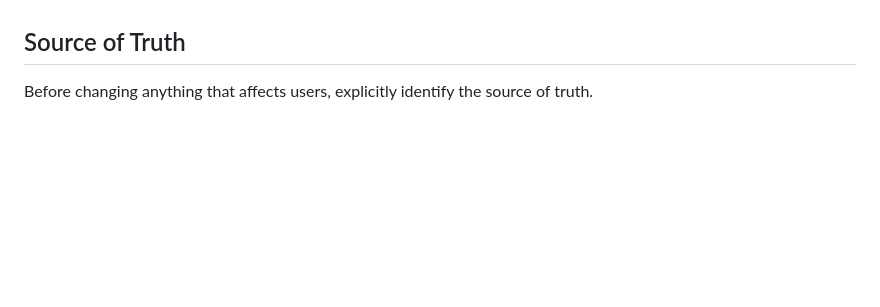
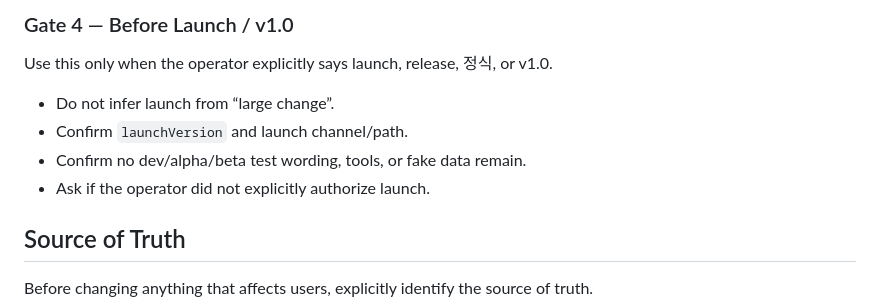
Before and after one commit to kiroh2010-spec/freecell-lab, a Markdown page: OPERATIONS.md, the part around one of its changes. GitHub-like rendering; blank space fills up the shorter version.

```diff
--- a/OPERATIONS.md
+++ b/OPERATIONS.md
@@ -4,3 +70,11 @@ This project has live users and persistent data. Treat account, DB, ranking, sco
+### Gate 4 — Before Launch / v1.0
+
+Use this only when the operator explicitly says launch, release, 정식, or v1.0.
+
+- Do not infer launch from “large change”.
+- Confirm `launchVersion` and launch channel/path.
+- Confirm no dev/alpha/beta test wording, tools, or fake data remain.
+- Ask if the operator did not explicitly authorize launch.
 
 ## Source of Truth
 
```
Also changed, not shown: other parts of OPERATIONS.md (+66 -0 lines), README.md (+11 -0 lines).
